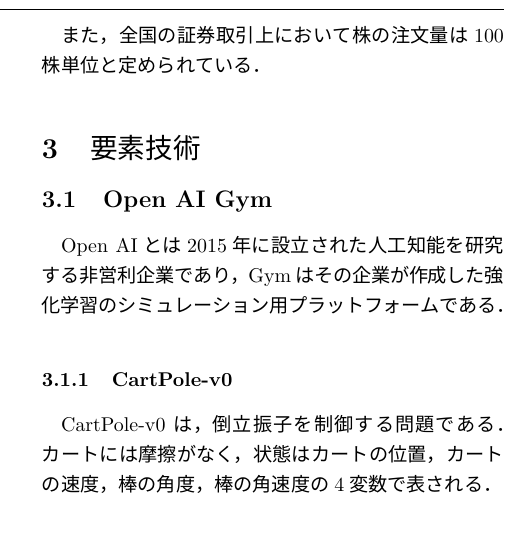
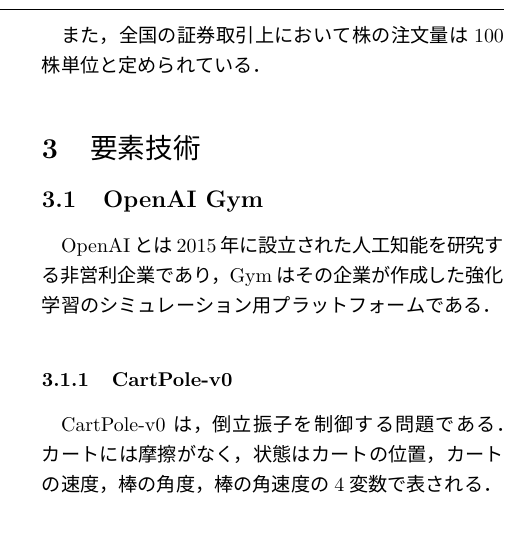
Before and after one commit to 1g-hub/ozeki, a LaTeX document (B3実験/ozeki_jk2.tex): part of one column of page 1 of 4, cut so that both start at the same text. The pictures show the PDF file B3実験/ozeki_jk2.pdf that the author committed with the source.

```diff
--- a/B3実験/ozeki_jk2.tex
+++ b/B3実験/ozeki_jk2.tex
@@ -69,8 +69,8 @@
 
     また，全国の証券取引上において株の注文量は100株単位と定められている．
 \section{要素技術}
-    \subsection{Open AI Gym}
-    Open AIとは2015年に設立された人工知能を研究する非営利企業であり，Gymはその企業が作成した強化学習のシミュレーション用プラットフォームである．
+    \subsection{OpenAI Gym}
+    OpenAIとは2015年に設立された人工知能を研究する非営利企業であり，Gymはその企業が作成した強化学習のシミュレーション用プラットフォームである．
         \subsubsection{CartPole-v0}
         CartPole-v0は，倒立振子を制御する問題である．カートには摩擦がなく，状態はカートの位置，カートの速度，棒の角度，棒の角速度の4変数で表される．
 
```
Also changed, not shown: B3実験/ozeki_jk2.pdf, 1 other file.
